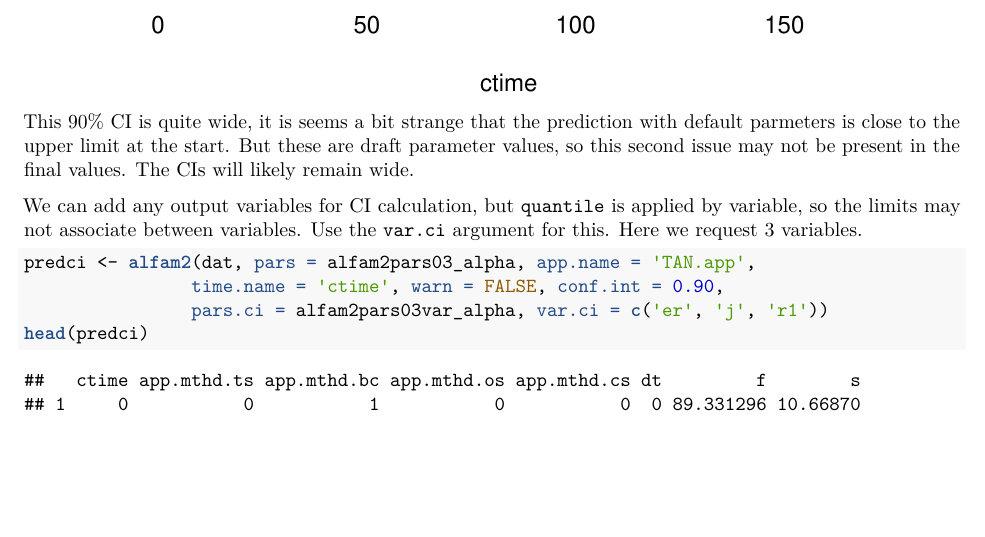
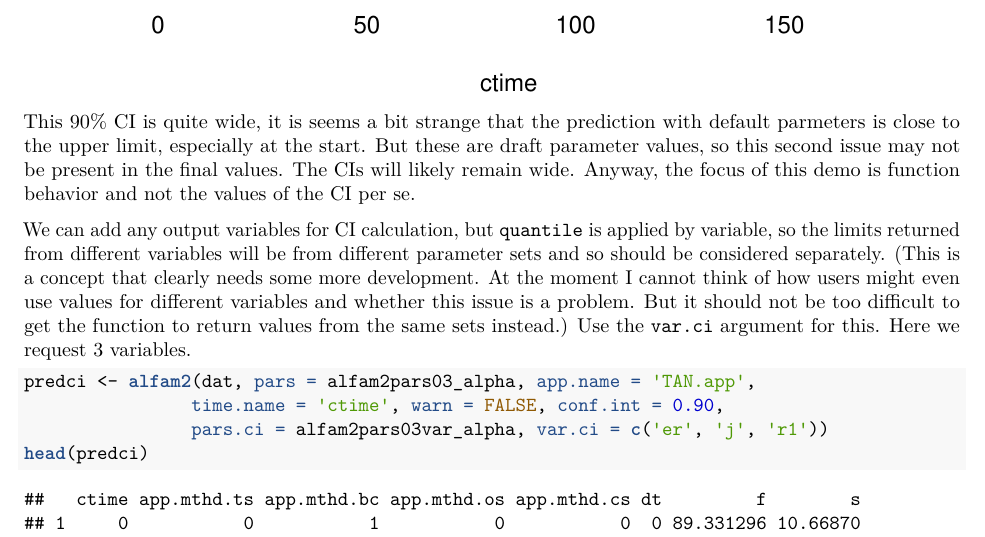
Before and after one commit to sashahafner/ALFAM2-applications, an R Markdown document (conf_int/conf_int.Rmd): part of page 4 of 13, cut so that both start at the same text, the shorter picture padded with empty space. The pictures show the output file conf_int/conf_int.pdf that the author committed with the source.

Commit message:
Test v3.72 and add some text

````diff
--- a/conf_int/conf_int.Rmd
+++ b/conf_int/conf_int.Rmd
@@ -64,11 +65,15 @@ lines(er.lwr ~ ctime, data = predci, type = 'l', col = 'blue')
 lines(er.upr ~ ctime, data = predci, type = 'l', col = 'red')
 ```
 
-This 90% CI is quite wide, it is seems a bit strange that the prediction with default parmeters is close to the upper limit at the start.
+This 90% CI is quite wide, it is seems a bit strange that the prediction with default parmeters is close to the upper limit, especially at the start.
 But these are draft parameter values, so this second issue may not be present in the final values.
 The CIs will likely remain wide.
+Anyway, the focus of this demo is function behavior and not the values of the CI per se.
 
-We can add any output variables for CI calculation, but `quantile` is applied by variable, so the limits may not associate between variables.
+We can add any output variables for CI calculation, but `quantile` is applied by variable, so the limits returned from different variables will be from different parameter sets and so should be considered separately.
+(This is a concept that clearly needs some more development.
+At the moment I cannot think of how users might even use values for different variables and whether this issue is a problem.
+But it should not be too difficult to get the function to return values from the same sets instead.)
 Use the `var.ci` argument for this.
 Here we request 3 variables.
 
````
Also changed, not shown: conf_int/conf_int.pdf, conf_int/conf_int.Rmd (1 more changed lines).
